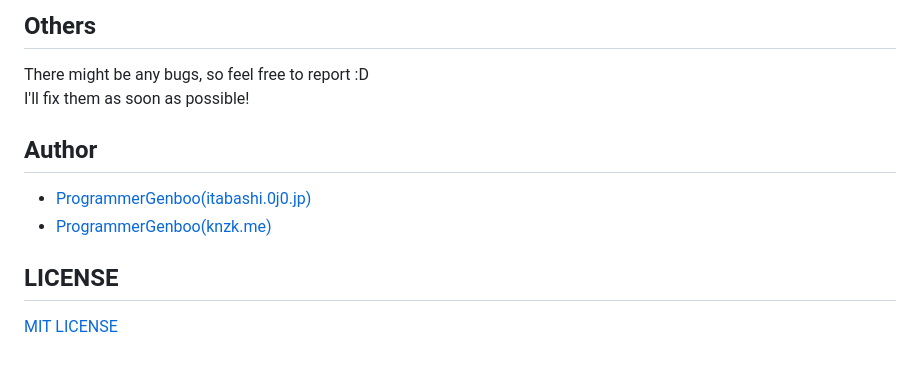
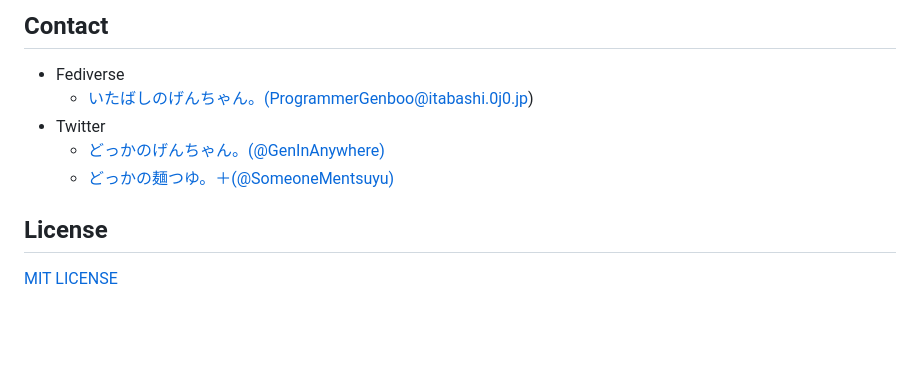
Before and after one commit to GenbuHase/WhatYouarePlaying, a Markdown page: README.md, the part around the change printed below. Drawn GitHub-style; blank space fills up the shorter version.

```diff
--- a/README.md
+++ b/README.md
@@ -42,14 +44,12 @@ We recommend to generate new app to get a token, or get one from developer-tool.
 
 
-## Others
-There might be any bugs, so feel free to report :D<Br />
-I'll fix them as soon as possible!
+## Contact
+* Fediverse
+  * [いたばしのげんちゃん。(ProgrammerGenboo@itabashi.0j0.jp)](https://itabashi.0j0.jp/@ProgrammerGenboo)
+* Twitter
+  * [どっかのげんちゃん。(@GenInAnywhere)](https://twitter.com/GenInAnywhere)
+  * [どっかの麺つゆ。＋(@SomeoneMentsuyu)](https://twitter.com/SomeoneMentsuyu)
 
 
-## Author
-* [ProgrammerGenboo(itabashi.0j0.jp)](https://itabashi.0j0.jp/@ProgrammerGenboo)
-* [ProgrammerGenboo(knzk.me)](https://knzk.me/@ProgrammerGenboo)
-
-
-## LICENSE
+## License
 [MIT LICENSE](/LICENSE)
```
Also changed, not shown: other parts of README.md (+22 -20 lines), README[Japanese].md (+30 -30 lines), images/chrome-001.png (renamed from images/001.png), images/chrome-002.png (renamed from images/002.png), images/firefox-001.png (added), images/firefox-002.png (added), 1 other file.
